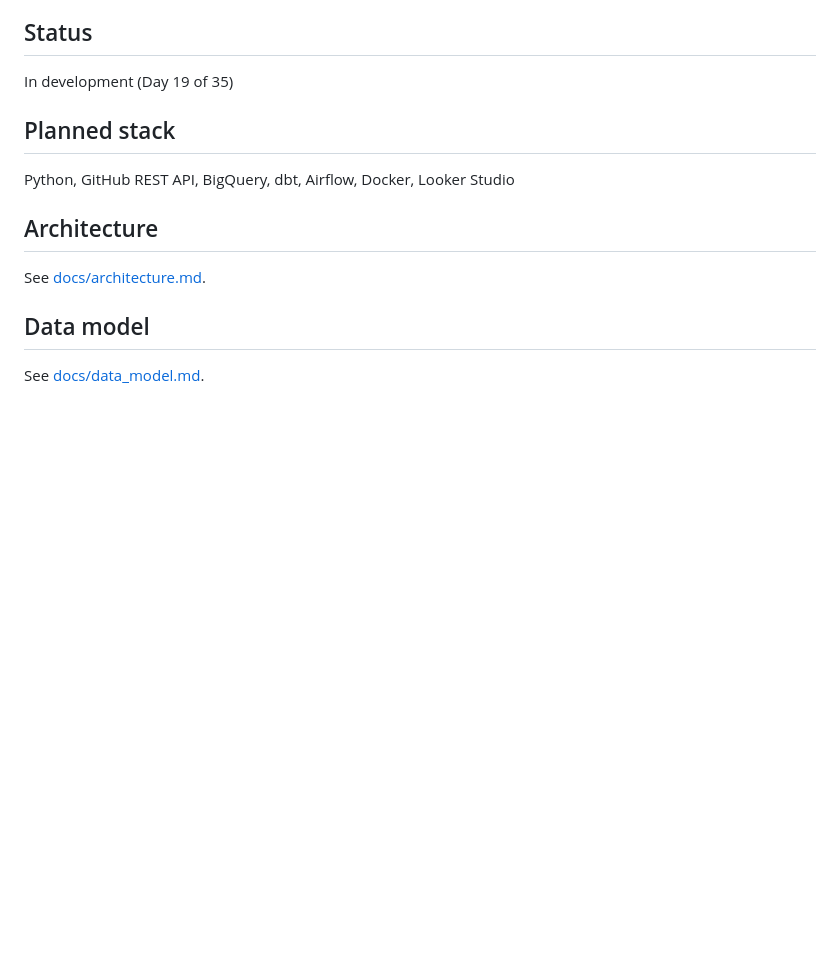
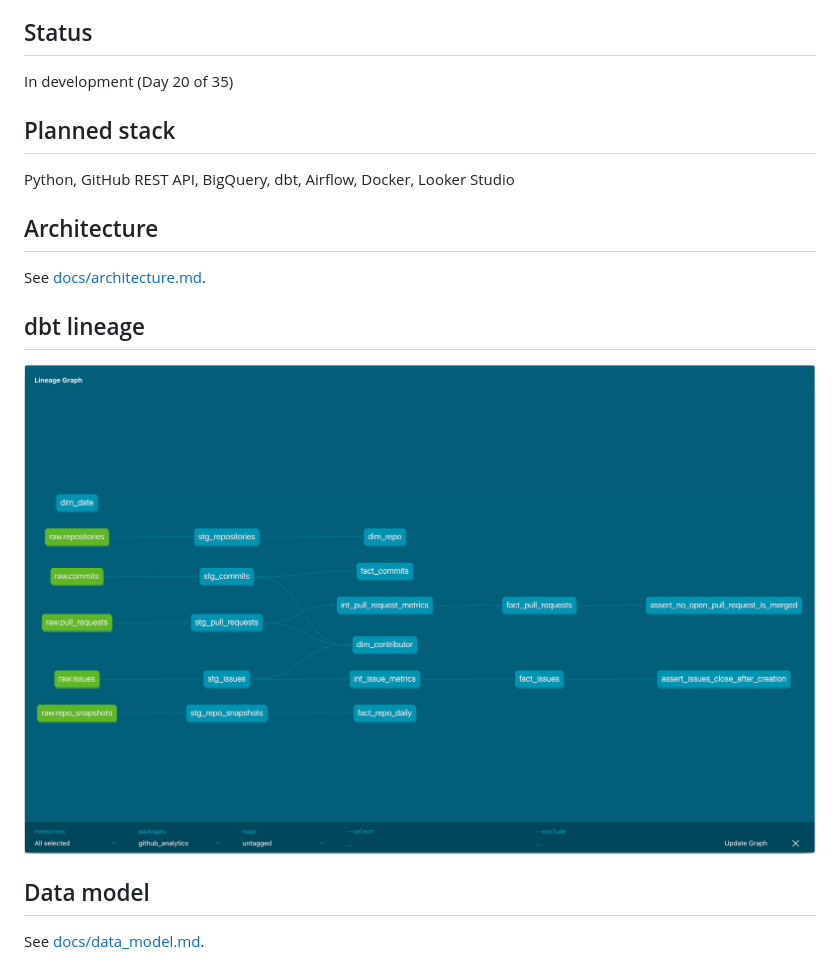
Before and after one commit to Fannyninnie/github-developer-analytics, a Markdown page: README.md, the part around the change. Rendered like a GitHub page; pictures changed too: docs/images/dbt_lineage.png (added); blank space fills up the shorter version.

```diff
--- a/README.md
+++ b/README.md
@@ -4,13 +4,15 @@ End-to-end data pipeline that ingests public GitHub activity,
 loads it into BigQuery, models it with dbt, and orchestrates it with Airflow.
 
 ## Status
-In development (Day 19 of 35)
+In development (Day 20 of 35)
 
 ## Planned stack
 Python, GitHub REST API, BigQuery, dbt, Airflow, Docker, Looker Studio
 
 ## Architecture
 See [docs/architecture.md](docs/architecture.md).
+## dbt lineage
+![dbt lineage](docs/images/dbt_lineage.png)
 
 ## Data model
 See [docs/data_model.md](docs/data_model.md).
```
Also changed, not shown: docs/api_notes.md (+3 -0 lines), docs/data_model.md (+8 -0 lines), 10 other files.
